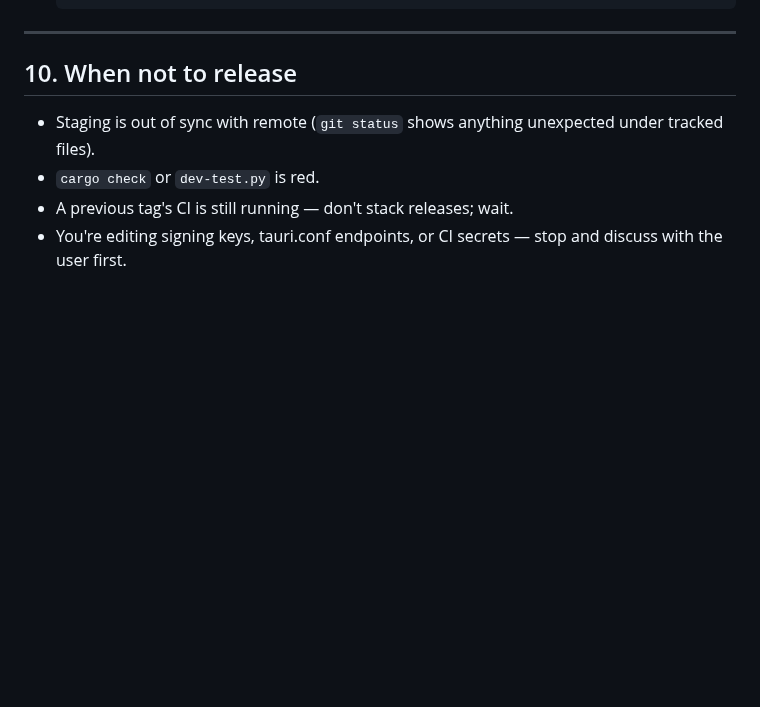
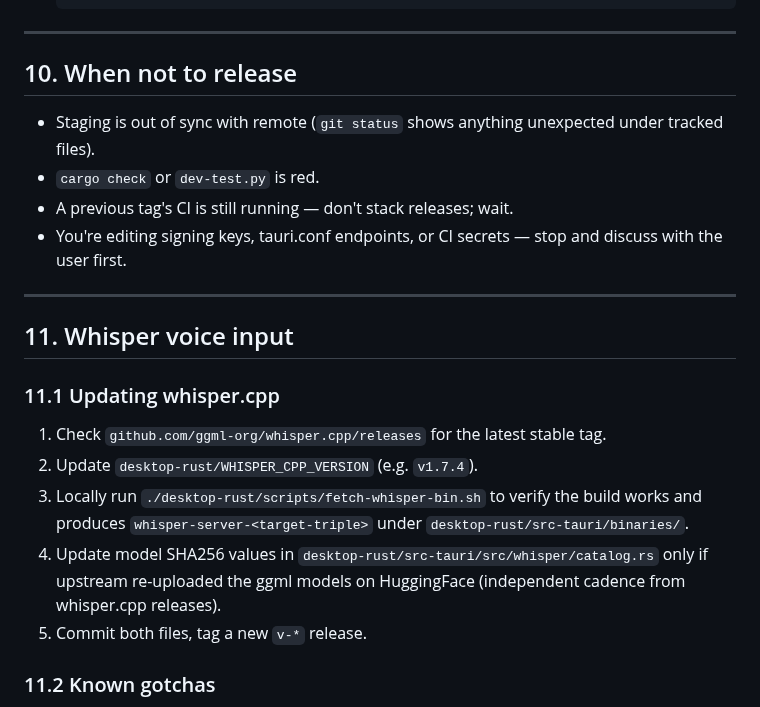
Before and after one commit to IgorSterkhov/snippets_helper, a Markdown page: desktop-rust/RELEASES.md, the part around one of its changes. Drawn GitHub-style; blank space fills up the shorter version.

Commit message:
RELEASES: whisper section (update process, gotchas, manual checklist)

```diff
--- a/desktop-rust/RELEASES.md
+++ b/desktop-rust/RELEASES.md
@@ -279,3 +279,18 @@ first and falls back to bundled assets via `app.asset_resolver()`.
 - A previous tag's CI is still running — don't stack releases; wait.
 - You're editing signing keys, tauri.conf endpoints, or CI secrets —
   stop and discuss with the user first.
+
+---
+
+## 11. Whisper voice input
+
+### 11.1 Updating whisper.cpp
+
+1. Check `github.com/ggml-org/whisper.cpp/releases` for the latest stable tag.
+2. Update `desktop-rust/WHISPER_CPP_VERSION` (e.g. `v1.7.4`).
+3. Locally run `./desktop-rust/scripts/fetch-whisper-bin.sh` to verify the build works and produces `whisper-server-<target-triple>` under `desktop-rust/src-tauri/binaries/`.
+4. Update model SHA256 values in `desktop-rust/src-tauri/src/whisper/catalog.rs` only if upstream re-uploaded the ggml models on HuggingFace (independent cadence from whisper.cpp releases).
+5. Commit both files, tag a new `v-*` release.
+
+### 11.2 Known gotchas
+
```
Also changed, not shown: other parts of desktop-rust/RELEASES.md (+19 -0 lines).
